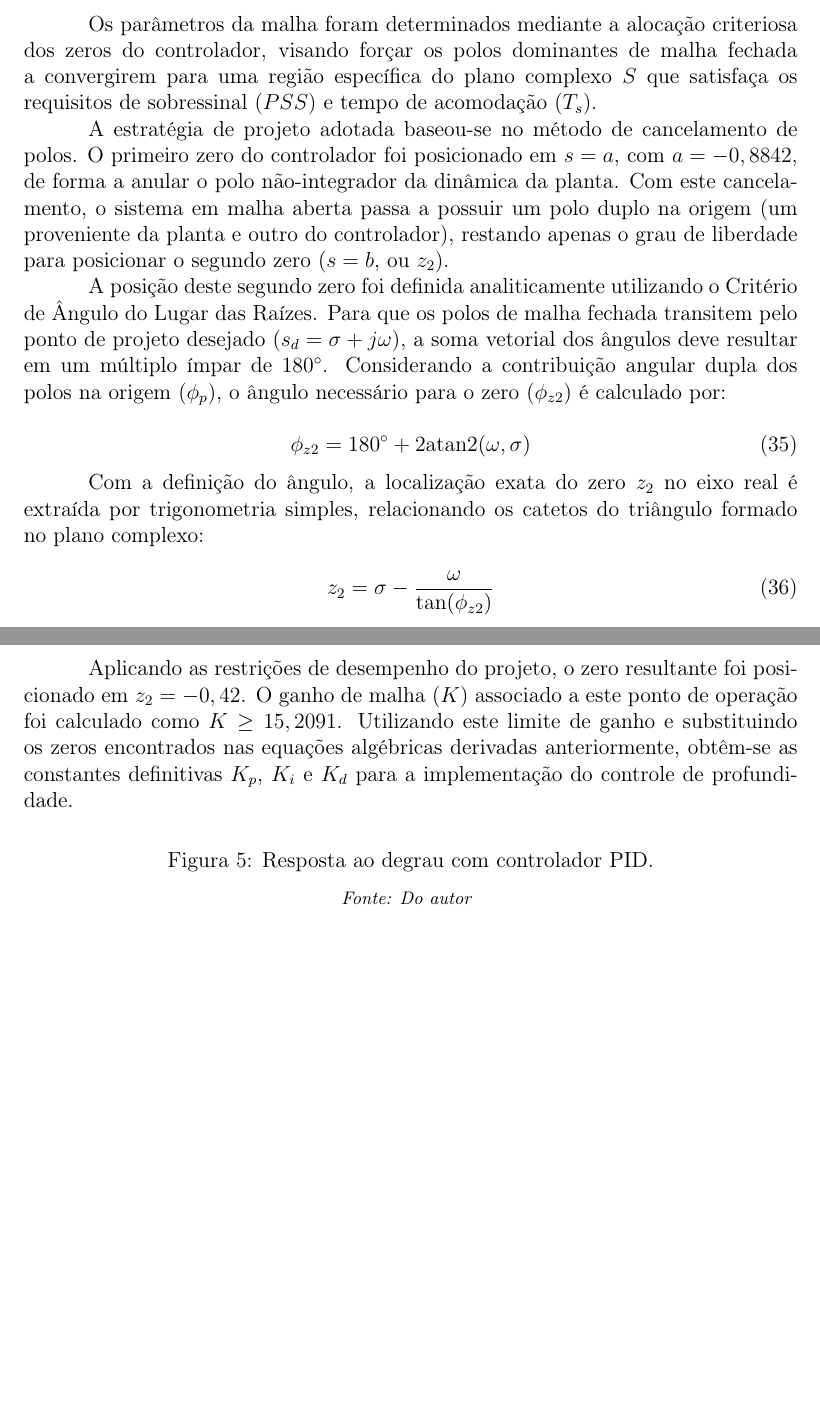
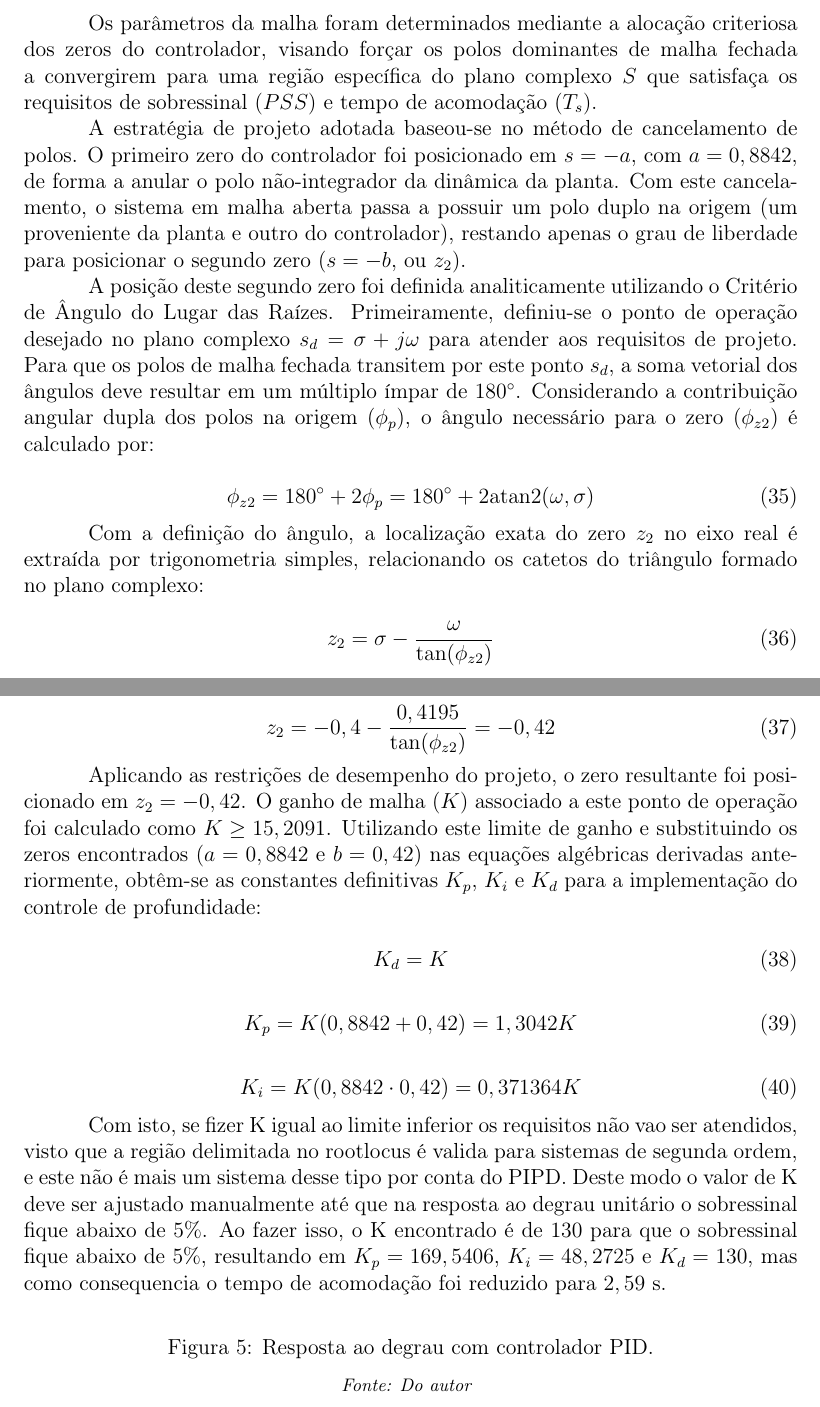
Before and after one commit to 2005HAK/Controle-digital, a LaTeX paper (main.tex): two parts of pages 15 and 16 of 28, joined at a grey line, cut so that both start at the same text, the shorter picture padded with empty space. Compiled offline with pdfLaTeX.

Commit message:
pid encontrado

```diff
--- a/main.tex
+++ b/main.tex
@@ -564,12 +564,12 @@
 
 			Os parâmetros da malha foram determinados mediante a alocação criteriosa dos zeros do controlador, visando forçar os polos dominantes de malha fechada a convergirem para uma região específica do plano complexo $S$ que satisfaça os requisitos de sobressinal ($PSS$) e tempo de acomodação ($T_s$).
 
-			A estratégia de projeto adotada baseou-se no método de cancelamento de polos. O primeiro zero do controlador foi posicionado em $s = a$, com $a = -0,8842$, de forma a anular o polo não-integrador da dinâmica da planta. Com este cancelamento, o sistema em malha aberta passa a possuir um polo duplo na origem (um proveniente da planta e outro do controlador), restando apenas o grau de liberdade para posicionar o segundo zero ($s = b$, ou $z_2$).
+			A estratégia de projeto adotada baseou-se no método de cancelamento de polos. O primeiro zero do controlador foi posicionado em $s = -a$, com $a = 0,8842$, de forma a anular o polo não-integrador da dinâmica da planta. Com este cancelamento, o sistema em malha aberta passa a possuir um polo duplo na origem (um proveniente da planta e outro do controlador), restando apenas o grau de liberdade para posicionar o segundo zero ($s = -b$, ou $z_2$).
 
-			A posição deste segundo zero foi definida analiticamente utilizando o Critério de Ângulo do Lugar das Raízes. Para que os polos de malha fechada transitem pelo ponto de projeto desejado ($s_d = \sigma + j\omega$), a soma vetorial dos ângulos deve resultar em um múltiplo ímpar de $180^\circ$. Considerando a contribuição angular dupla dos polos na origem ($\phi_p$), o ângulo necessário para o zero ($\phi_{z2}$) é calculado por:
+			A posição deste segundo zero foi definida analiticamente utilizando o Critério de Ângulo do Lugar das Raízes. Primeiramente, definiu-se o ponto de operação desejado no plano complexo $s_d = \sigma + j\omega$ para atender aos requisitos de projeto. Para que os polos de malha fechada transitem por este ponto $s_d$, a soma vetorial dos ângulos deve resultar em um múltiplo ímpar de $180^\circ$. Considerando a contribuição angular dupla dos polos na origem ($\phi_p$), o ângulo necessário para o zero ($\phi_{z2}$) é calculado por:
 
 			\begin{equation}
-				\phi_{z2} = 180^\circ + 2\text{atan2}(\omega, \sigma)
+				\phi_{z2} = 180^\circ + 2\phi_p = 180^\circ + 2\text{atan2}(\omega, \sigma)
 			\end{equation}
 
 			Com a definição do ângulo, a localização exata do zero $z_2$ no eixo real é extraída por trigonometria simples, relacionando os catetos do triângulo formado no plano complexo:
@@ -578,7 +578,27 @@
 				z_2 = \sigma - \frac{\omega}{\tan(\phi_{z2})}
 			\end{equation}
 
-			Aplicando as restrições de desempenho do projeto, o zero resultante foi posicionado em $z_2 = -0,42$. O ganho de malha ($K$) associado a este ponto de operação foi calculado como $K \ge 15,2091$. Utilizando este limite de ganho e substituindo os zeros encontrados nas equações algébricas derivadas anteriormente, obtêm-se as constantes definitivas $K_p$, $K_i$ e $K_d$ para a implementação do controle de profundidade.
+			Substituindo os valores do ponto de projeto escolhido ($\sigma = -0,4$ e $\omega = 0,4195$):
+
+			\begin{equation}
+				z_2 = -0,4 - \frac{0,4195}{\tan(\phi_{z2})} = -0,42
+			\end{equation}
+
+			Aplicando as restrições de desempenho do projeto, o zero resultante foi posicionado em $z_2 = -0,42$. O ganho de malha ($K$) associado a este ponto de operação foi calculado como $K \ge 15,2091$. Utilizando este limite de ganho e substituindo os zeros encontrados ($a = 0,8842$ e $b = 0,42$) nas equações algébricas derivadas anteriormente, obtêm-se as constantes definitivas $K_p$, $K_i$ e $K_d$ para a implementação do controle de profundidade:
+
+			\begin{equation}
+				K_d = K
+			\end{equation}
+
+			\begin{equation}
+				K_p = K(0,8842 + 0,42) = 1,3042K
+			\end{equation}
+
+			\begin{equation}
+				K_i = K(0,8842 \cdot 0,42) = 0,371364K
+			\end{equation}
+
+			Com isto, se fizer K igual ao limite inferior os requisitos não vao ser atendidos, visto que a região delimitada no rootlocus é valida para sistemas de segunda ordem, e este não é mais um sistema desse tipo por conta do PIPD. Deste modo o valor de K deve ser ajustado manualmente até que na resposta ao degrau unitário o sobressinal fique abaixo de 5\%. Ao fazer isso, o K encontrado é de 130 para que o sobressinal fique abaixo de 5\%, resultando em $K_p = 169,5406$, $K_i = 48,2725$ e $K_d = 130$, mas como consequencia o tempo de acomodação foi reduzido para $2,59 \text{ s}$.
 
 			\begin{figure}[H]
 				\centering
```
Also changed, not shown: main.pdf, main.tex (1 more changed lines), 7 other files.
